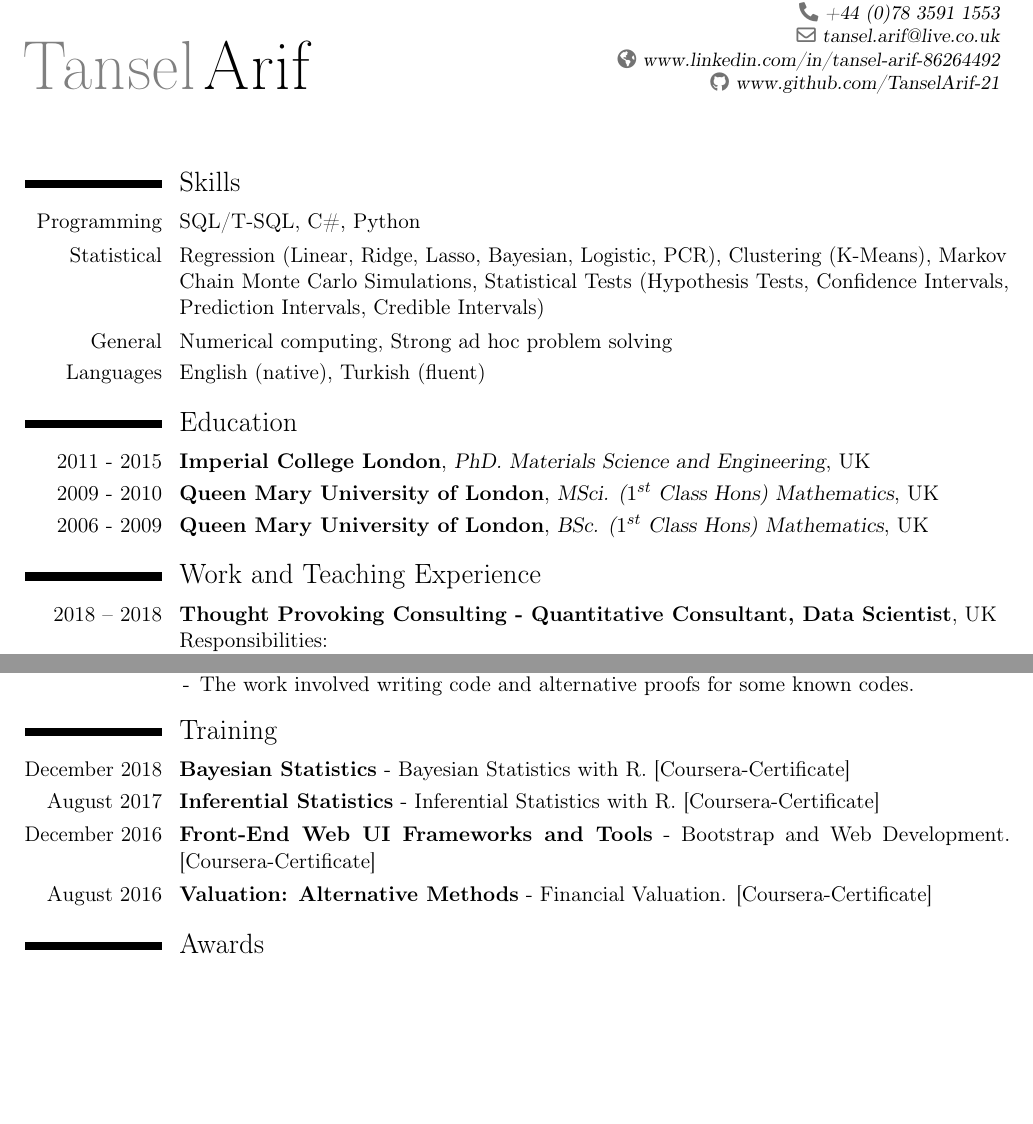
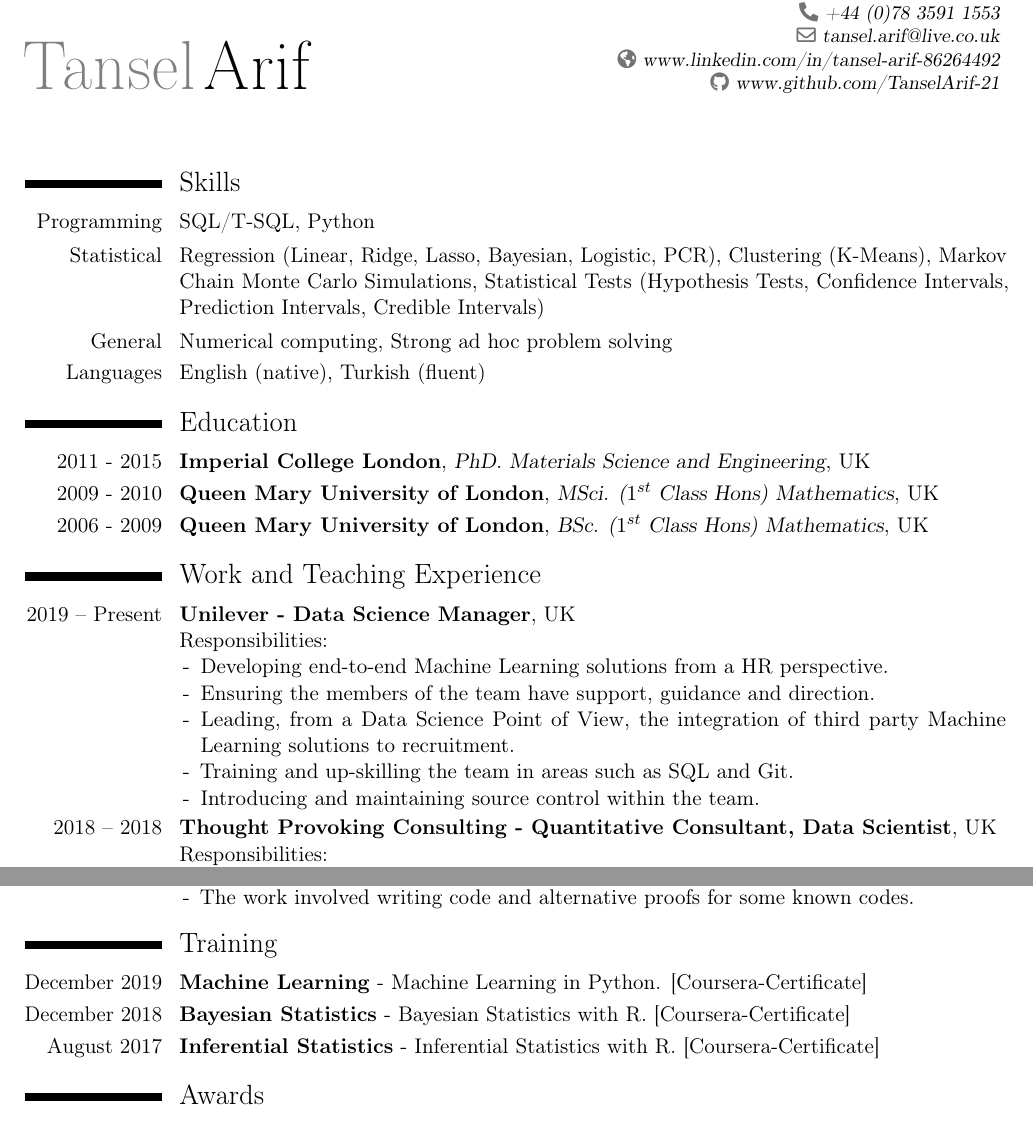
Before and after one commit to TanselArif-21/CV, a LaTeX CV (Latex/tanselcv.tex): two parts of pages 1 and 2 of 3, joined at a grey line, cut so that both start at the same text, the shorter picture padded with empty space. Compiled offline with pdfLaTeX.

Commit message:
Adding Unilever

```diff
--- a/Latex/tanselcv.tex
+++ b/Latex/tanselcv.tex
@@ -57,7 +57,7 @@
 \begin{document}
 \maketitle
 \section{Skills}
-\cvline{Programming}{SQL/T-SQL, C\#, Python}
+\cvline{Programming}{SQL/T-SQL, Python}
 \cvline{Statistical}{Regression (Linear, Ridge, Lasso, Bayesian, Logistic, PCR), Clustering (K-Means), Markov Chain  Monte Carlo Simulations, Statistical Tests (Hypothesis Tests, Confidence Intervals, Prediction Intervals, Credible Intervals)}
 \cvline{General}{Numerical computing,  Strong ad hoc problem solving}
 \cvline{Languages}{English (native), Turkish (fluent)}
@@ -71,6 +71,16 @@
 %\cventry{2005 - 2006}{Access to Science and Maths (60 credits at level 3, Modules: Maths, Physics, IT, Chemistry, Biology, English)}{Lewisham College}{UK}{}{}
 
 \section{Work and Teaching Experience}
+\cventry{2019 -- Present}{Unilever - Data Science Manager}{}{UK}{}{\normalsize
+Responsibilities:
+\begin{itemize}
+\item[-] Developing end-to-end Machine Learning solutions from a HR perspective.
+\item[-] Ensuring the members of the team have support, guidance and direction.
+\item[-] Leading, from a Data Science Point of View, the integration of third party Machine Learning solutions to recruitment.
+\item[-] Training and up-skilling the team in areas such as SQL and Git.
+\item[-] Introducing and maintaining source control within the team.
+\end{itemize}}
+
 \cventry{2018 -- 2018}{Thought Provoking Consulting - Quantitative Consultant, Data Scientist}{}{UK}{}{\normalsize
 Responsibilities:
 \begin{itemize}
@@ -115,10 +125,10 @@ Responsibilities:
 \end{itemize}}
 
 \section{Training}
+\cvline{December 2019}{\textbf{Machine Learning} - Machine Learning in Python. [\href{https://www.coursera.org/account/accomplishments/certificate/VWK8ULNA68UN}{Coursera-Certificate}]}
 \cvline{December 2018}{\textbf{Bayesian Statistics} - Bayesian Statistics with R. [\href{https://www.coursera.org/account/accomplishments/verify/7HD9KTN289JK}{Coursera-Certificate}]}
 \cvline{August 2017}{\textbf{Inferential Statistics} - Inferential Statistics with R. [\href{http://www.coursera.org/account/accomplishments/verify/TF3UNZB67DGH}{Coursera-Certificate}]}
-\cvline{December 2016}{\textbf{Front-End Web UI Frameworks and Tools} - Bootstrap and Web Development. [\href{https://www.coursera.org/account/accomplishments/verify/BZVL5HSQNM3P}{Coursera-Certificate}]}
-\cvline{August 2016}{\textbf{Valuation: Alternative Methods} - Financial Valuation. [\href{https://www.coursera.org/account/accomplishments/verify/EDJA367YEEJ5}{Coursera-Certificate}]}
+
 
 \section{Awards}
 \cvline{June 2012}{National Student Conference in Metallic Materials - Awarded best presentation prize for the presentation of PhD project. [\href{https://workspace.imperial.ac.uk/materials/Public/files/Imperial\%20College\%20Department\%20of\%20Materials\%20-\%20Newsletter\%20March\%202013\%20.pdf}{DepartmentLetters.pdf}]}
```
Also changed, not shown: Latex/tanselcv.pdf, TanselArifCV.pdf.
